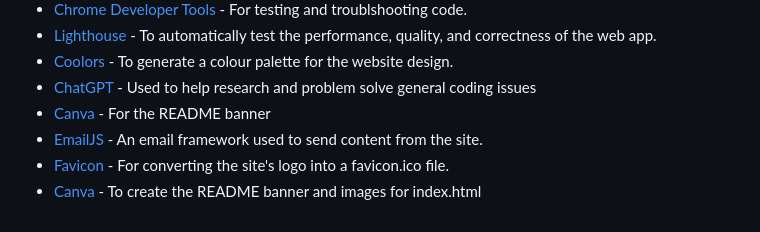
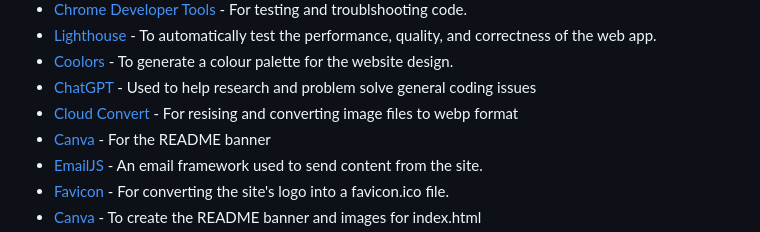
Before and after one commit to MeganRoberts-dev/march-24-hackathon, a Markdown page: README.md, the part around the change. GitHub-like rendering.

Commit message:
cloud convert added to tools and tech

```diff
--- a/README.md
+++ b/README.md
@@ -211,6 +211,7 @@ rgba(255, 255, 255, 0)
 - [Lighthouse](https://chromewebstore.google.com/detail/lighthouse/blipmdconlkpinefehnmjammfjpmpbjk) - To automatically test the performance, quality, and correctness of the web app.
 - [Coolors](https://coolors.co/) - To generate a colour palette for the website design.
 - [ChatGPT](https://chat.openai.com/) - Used to help research and problem solve general coding issues
+- [Cloud Convert](https://cloudconvert.com/) - For resising and converting image files to webp format
 - [Canva](http://canva.com) - For the README banner
 - [EmailJS](https://www.emailjs.com) - An email framework used to send content from the site.
 - [Favicon](https://favicon.io/) - For converting the site's logo into a favicon.ico file.
```
